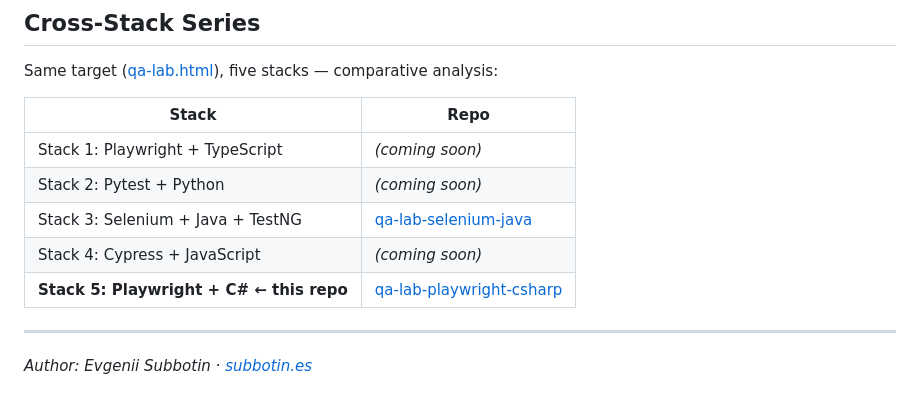
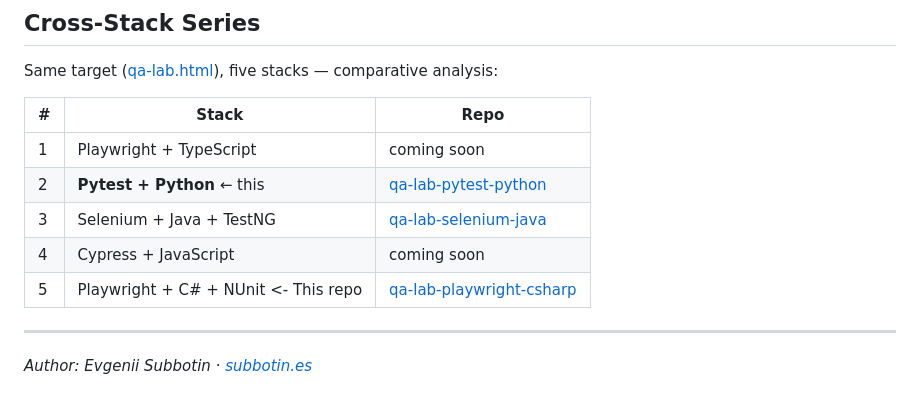
Before and after one commit to subbotin-es/qa-lab-playwright-csharp, a Markdown page: README.md, the part around the change. GitHub-like rendering.

Commit message:
readme cross stack actualize

```diff
--- a/README.md
+++ b/README.md
@@ -118,13 +118,13 @@ Same Playwright engine, different language ecosystem:
 
 Same target ([qa-lab.html](https://subbotin.es/QA-Lab/qa-lab.html)), five stacks — comparative analysis:
 
-| Stack | Repo |
-|---|---|
-| Stack 1: Playwright + TypeScript | *(coming soon)* |
-| Stack 2: Pytest + Python | *(coming soon)* |
-| Stack 3: Selenium + Java + TestNG | [qa-lab-selenium-java](https://github.com/subbotin-es/qa-lab-selenium-java) |
-| Stack 4: Cypress + JavaScript | *(coming soon)* |
-| **Stack 5: Playwright + C# ← this repo** | [qa-lab-playwright-csharp](https://github.com/subbotin-es/qa-lab-playwright-csharp) |
+| # | Stack | Repo |
+|---|---|---|
+| 1 | Playwright + TypeScript | coming soon |
+| 2 | **Pytest + Python** ← this | [qa-lab-pytest-python](https://github.com/subbotin-es/qa-lab-pytest-python) |
+| 3 | Selenium + Java + TestNG | [qa-lab-selenium-java](https://github.com/subbotin-es/qa-lab-selenium-java)
+| 4 | Cypress + JavaScript | coming soon |
+| 5 | Playwright + C# + NUnit <- This repo| [qa-lab-playwright-csharp](https://github.com/subbotin-es/qa-lab-playwright-csharp)
 
 ---
 
```
